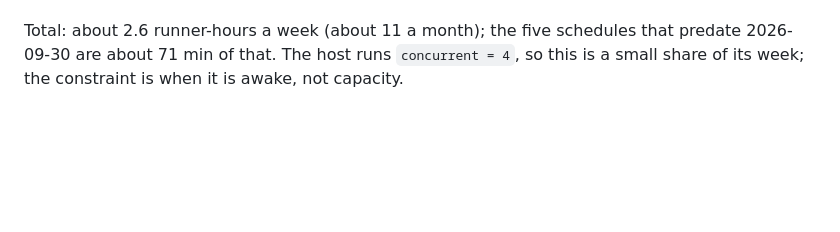
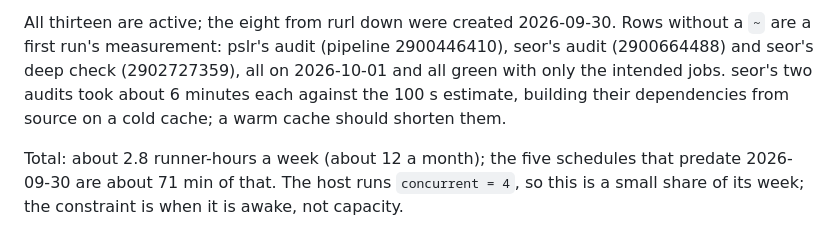
Before and after one commit to bart-turczynski/seor, a Markdown page: design/fleet.md, the part around one of its changes. Rendered like a GitHub page; blank space fills up the shorter version.

Commit message:
docs(fleet): replace three schedule estimates with first-run measurements
Refs: SEOR-ihmntqzm

Co-Authored-By: Claude Opus 5.5 <noreply@anthropic.com>

```diff
--- a/design/fleet.md
+++ b/design/fleet.md
@@ -230,7 +230,12 @@ self-hosted project runners don't draw on.
 
 All thirteen are active; the eight from rurl down were created 2026-09-30.
+Rows without a `~` are a first run's measurement: pslr's audit (pipeline
+2900446410), seor's audit (2900664488) and seor's deep check (2902727359), all
+on 2026-10-01 and all green with only the intended jobs. seor's two audits
+took about 6 minutes each against the 100 s estimate, building their
+dependencies from source on a cold cache; a warm cache should shorten them.
 
-Total: about 2.6 runner-hours a week (about 11 a month); the five schedules
+Total: about 2.8 runner-hours a week (about 12 a month); the five schedules
 that predate 2026-09-30 are about 71 min of that. The host runs
 `concurrent = 4`, so this is a small share of its week; the constraint is when
 it is awake, not capacity.
```
Also changed, not shown: other parts of design/fleet.md (+3 -3 lines).
